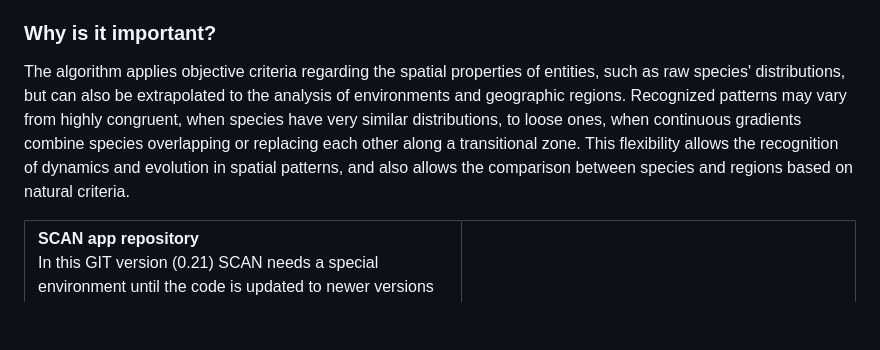
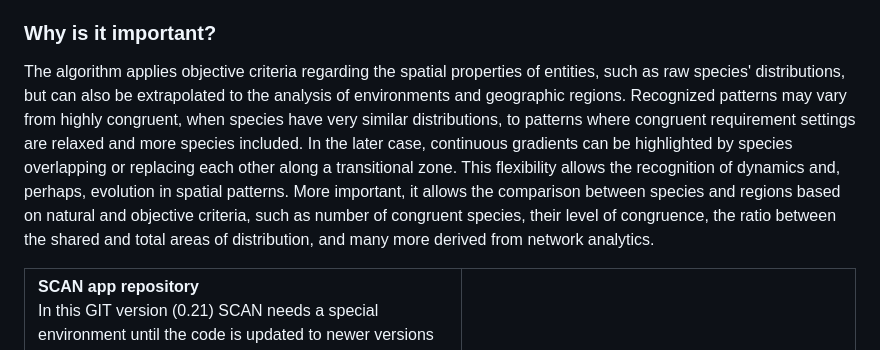
Before and after one commit to cassianogatto/SCAN_engine, a Markdown page: README.md, the part around the change. GitHub-like rendering; blank space fills up the shorter version.

```diff
--- a/README.md
+++ b/README.md
@@ -11,7 +11,7 @@ SCAN explores species-to-species spatial relationships in an enviroment of a sin
 
 ### Why is it important?
 
-The algorithm applies objective criteria regarding the spatial properties of entities, such as raw species' distributions, but can also be extrapolated to the analysis of environments and geographic regions. Recognized patterns may vary from highly congruent, when species have very similar distributions, to loose ones, when continuous gradients combine species overlapping or replacing each other along a transitional zone. This flexibility allows the recognition of dynamics and evolution in spatial patterns, and also allows the comparison between species and regions based on natural criteria.
+The algorithm applies objective criteria regarding the spatial properties of entities, such as raw species' distributions, but can also be extrapolated to the analysis of environments and geographic regions. Recognized patterns may vary from highly congruent, when species have very similar distributions, to patterns where congruent requirement settings are relaxed and more species included. In the later case, continuous gradients can be highlighted by species overlapping or replacing each other along a transitional zone. This flexibility allows the recognition of dynamics and, perhaps, evolution in spatial patterns. More important, it allows the comparison between species and regions based on natural and objective criteria, such as number of congruent species, their level of congruence, the ratio between the shared and total areas of distribution, and many more derived from network analytics.
 
  <table style = "border: 0px">
   <tr  style = "display: flex">
```
